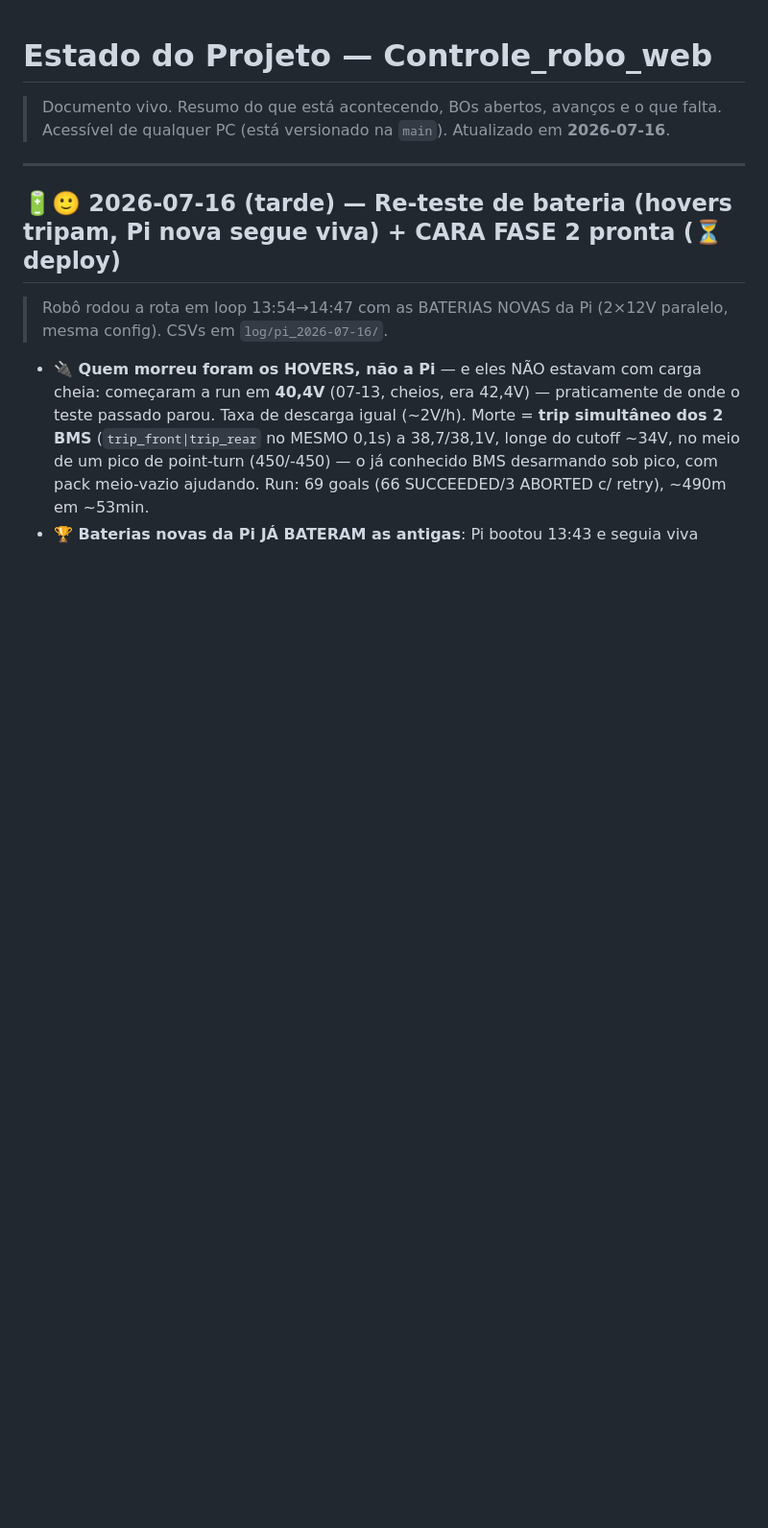
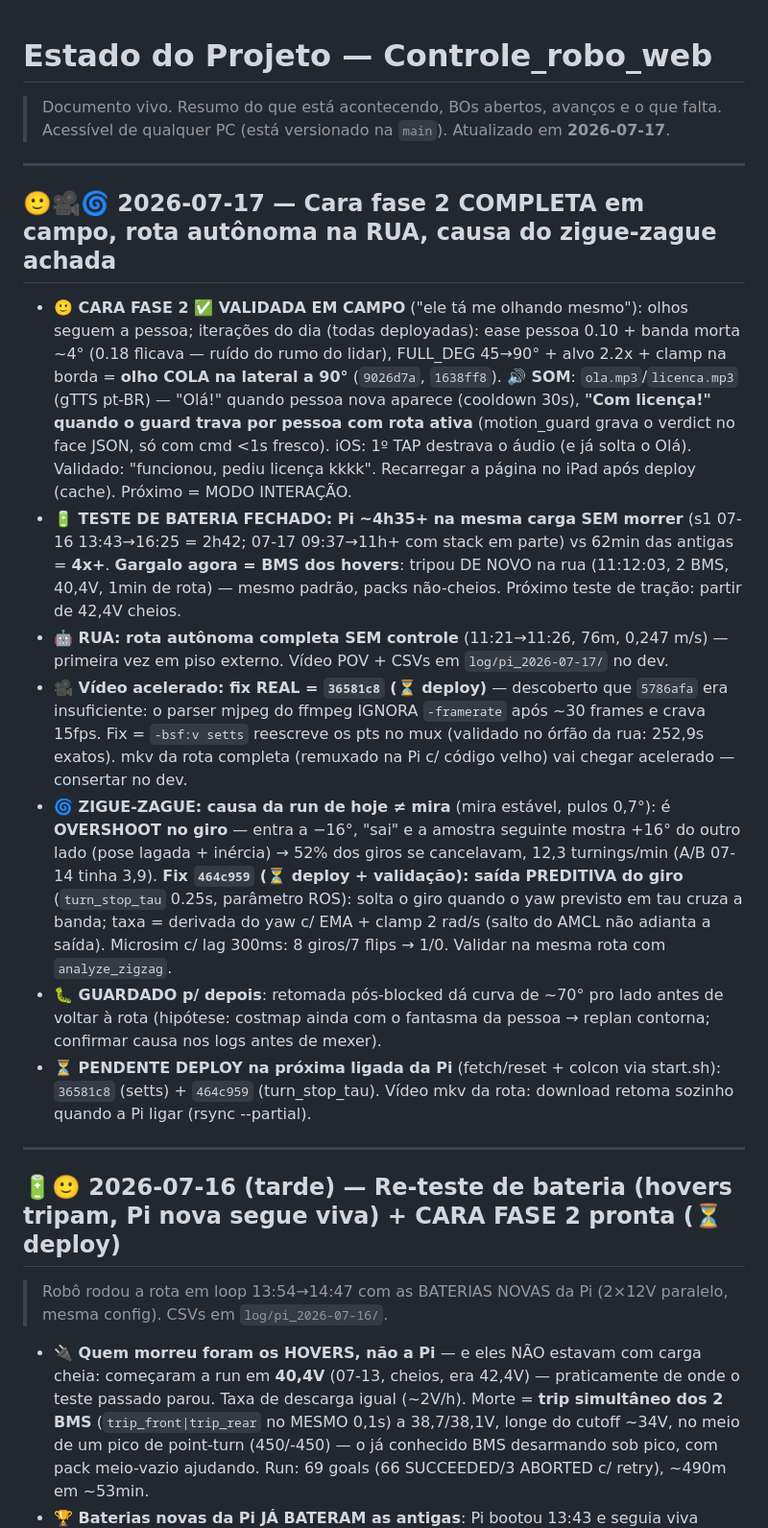
Before and after one commit to LGSantarosa/Controle_robo_web, a Markdown page: ESTADO_PROJETO.md, the part around the change. Shown at 96% size. Rendered like a GitHub page; blank space fills up the shorter version.

Commit message:
docs: ESTADO 07-17 — cara fase 2 em campo, rota autônoma na rua, fix setts do vídeo, saída preditiva do giro

```diff
--- a/ESTADO_PROJETO.md
+++ b/ESTADO_PROJETO.md
@@ -1,7 +1,50 @@
 # Estado do Projeto — Controle_robo_web
 
 > Documento vivo. Resumo do que está acontecendo, BOs abertos, avanços e o que falta.
-> Acessível de qualquer PC (está versionado na `main`). Atualizado em **2026-07-16**.
+> Acessível de qualquer PC (está versionado na `main`). Atualizado em **2026-07-17**.
+
+---
+
+## 🙂🎥🌀 2026-07-17 — Cara fase 2 COMPLETA em campo, rota autônoma na RUA, causa do zigue-zague achada
+
+- **🙂 CARA FASE 2 ✅ VALIDADA EM CAMPO** ("ele tá me olhando mesmo"):
+  olhos seguem a pessoa; iterações do dia (todas deployadas): ease pessoa
+  0.10 + banda morta ~4° (0.18 flicava — ruído do rumo do lidar), FULL_DEG
+  45→90° + alvo 2.2x + clamp na borda = **olho COLA na lateral a 90°**
+  (`9026d7a`, `1638ff8`). **🔊 SOM**: `ola.mp3`/`licenca.mp3` (gTTS pt-BR)
+  — "Olá!" quando pessoa nova aparece (cooldown 30s), **"Com licença!"
+  quando o guard trava por pessoa com rota ativa** (motion_guard grava o
+  verdict no face JSON, só com cmd <1s fresco). iOS: 1º TAP destrava o
+  áudio (e já solta o Olá). Validado: "funcionou, pediu licença kkkk".
+  Recarregar a página no iPad após deploy (cache). Próximo = MODO INTERAÇÃO.
+- **🔋 TESTE DE BATERIA FECHADO: Pi ~4h35+ na mesma carga SEM morrer**
+  (s1 07-16 13:43→16:25 = 2h42; 07-17 09:37→11h+ com stack em parte) vs
+  62min das antigas = **4x+**. **Gargalo agora = BMS dos hovers**: tripou
+  DE NOVO na rua (11:12:03, 2 BMS, 40,4V, 1min de rota) — mesmo padrão,
+  packs não-cheios. Próximo teste de tração: partir de 42,4V cheios.
+- **🤖 RUA: rota autônoma completa SEM controle** (11:21→11:26, 76m,
+  0,247 m/s) — primeira vez em piso externo. Vídeo POV + CSVs em
+  `log/pi_2026-07-17/` no dev.
+- **🎥 Vídeo acelerado: fix REAL = `36581c8` (⏳ deploy)** — descoberto que
+  `5786afa` era insuficiente: o parser mjpeg do ffmpeg IGNORA `-framerate`
+  após ~30 frames e crava 15fps. Fix = `-bsf:v setts` reescreve os pts no
+  mux (validado no órfão da rua: 252,9s exatos). mkv da rota completa
+  (remuxado na Pi c/ código velho) vai chegar acelerado — consertar no dev.
+- **🌀 ZIGUE-ZAGUE: causa da run de hoje ≠ mira** (mira estável, pulos
+  0,7°): é **OVERSHOOT no giro** — entra a −16°, "sai" e a amostra
+  seguinte mostra +16° do outro lado (pose lagada + inércia) → 52% dos
+  giros se cancelavam, 12,3 turnings/min (A/B 07-14 tinha 3,9). **Fix
+  `464c959` (⏳ deploy + validação): saída PREDITIVA do giro**
+  (`turn_stop_tau` 0.25s, parâmetro ROS): solta o giro quando o yaw
+  previsto em tau cruza a banda; taxa = derivada do yaw c/ EMA + clamp
+  2 rad/s (salto do AMCL não adianta a saída). Microsim c/ lag 300ms:
+  8 giros/7 flips → 1/0. Validar na mesma rota com `analyze_zigzag`.
+- **🐛 GUARDADO p/ depois**: retomada pós-blocked dá curva de ~70° pro
+  lado antes de voltar à rota (hipótese: costmap ainda com o fantasma da
+  pessoa → replan contorna; confirmar causa nos logs antes de mexer).
+- **⏳ PENDENTE DEPLOY na próxima ligada da Pi** (fetch/reset + colcon via
+  start.sh): `36581c8` (setts) + `464c959` (turn_stop_tau). Vídeo mkv da
+  rota: download retoma sozinho quando a Pi ligar (rsync --partial).
 
 ---
 
```
